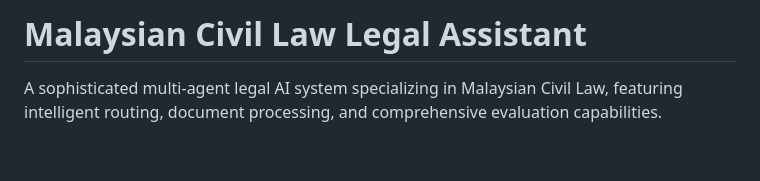
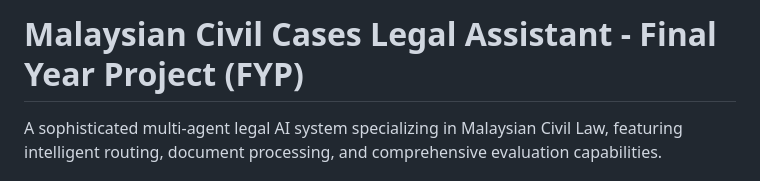
Before and after one commit to Luci6n/llm-legal-assistant, a Markdown page: README.md, the part around the change. GitHub-like rendering; blank space fills up the shorter version.

Commit message:
Update: update readme file

```diff
--- a/README.md
+++ b/README.md
@@ -1,4 +1,4 @@
-# Malaysian Civil Law Legal Assistant
+# Malaysian Civil Cases Legal Assistant - Final Year Project (FYP)
 
 A sophisticated multi-agent legal AI system specializing in Malaysian Civil Law, featuring intelligent routing, document processing, and comprehensive evaluation capabilities.
 
```
